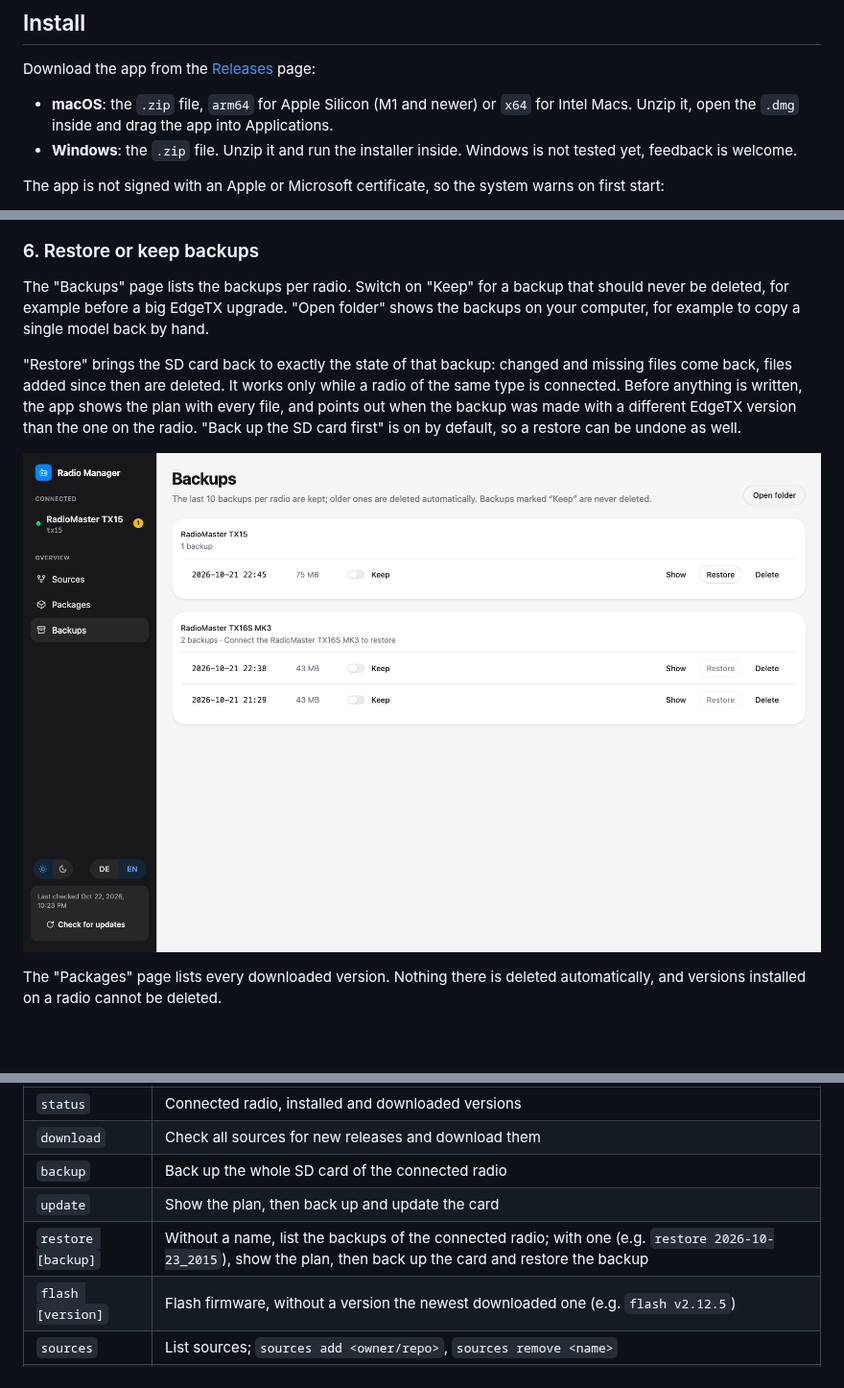
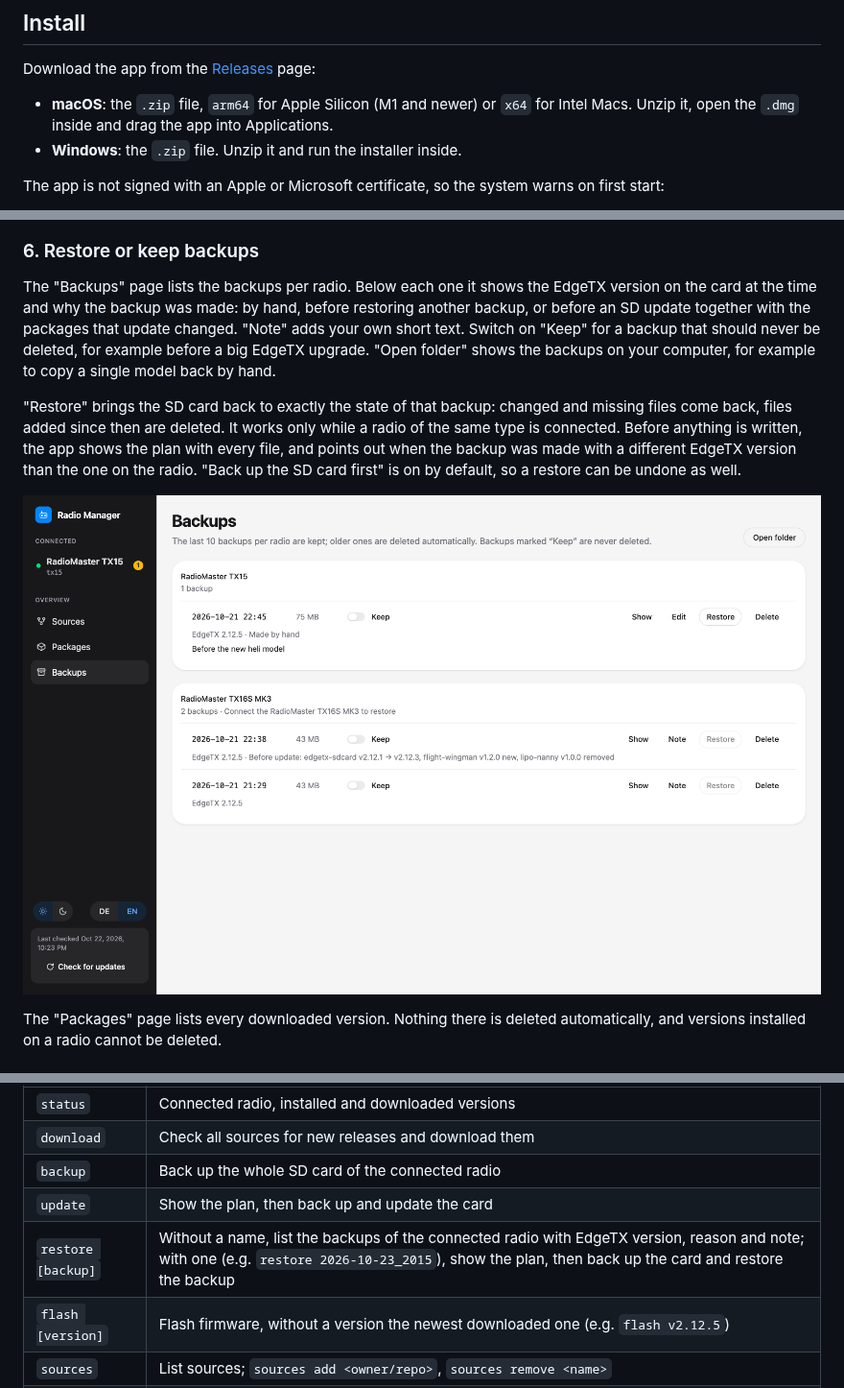
Before and after one commit to Mariator-pro/edgetx-radio-manager, a Markdown page: README.md, 3 parts joined by grey strips. Shown at 96% size. Drawn GitHub-style; pictures changed too: docs/screenshots/backups.png; blank space fills up the shorter version.

Commit message:
Label backups with EdgeTX version, reason and note, and fit the window to the screen

```diff
--- a/README.md
+++ b/README.md
@@ -21,7 +21,7 @@ Every radio that EdgeTX supports works: radio types and SD card content come str
 Download the app from the [Releases](https://github.com/Mariator-pro/edgetx-radio-manager/releases) page:
 
 - **macOS**: the `.zip` file, `arm64` for Apple Silicon (M1 and newer) or `x64` for Intel Macs. Unzip it, open the `.dmg` inside and drag the app into Applications.
-- **Windows**: the `.zip` file. Unzip it and run the installer inside. Windows is not tested yet, feedback is welcome.
+- **Windows**: the `.zip` file. Unzip it and run the installer inside.
 
 The app is not signed with an Apple or Microsoft certificate, so the system warns on first start:
 
@@ -71,7 +71,7 @@ On the "Sources" page, enter a GitHub repo (`owner/name`) and click "Check". The
 
 ### 6. Restore or keep backups
 
-The "Backups" page lists the backups per radio. Switch on "Keep" for a backup that should never be deleted, for example before a big EdgeTX upgrade. "Open folder" shows the backups on your computer, for example to copy a single model back by hand.
+The "Backups" page lists the backups per radio. Below each one it shows the EdgeTX version on the card at the time and why the backup was made: by hand, before restoring another backup, or before an SD update together with the packages that update changed. "Note" adds your own short text. Switch on "Keep" for a backup that should never be deleted, for example before a big EdgeTX upgrade. "Open folder" shows the backups on your computer, for example to copy a single model back by hand.
 
 "Restore" brings the SD card back to exactly the state of that backup: changed and missing files come back, files added since then are deleted. It works only while a radio of the same type is connected. Before anything is written, the app shows the plan with every file, and points out when the backup was made with a different EdgeTX version than the one on the radio. "Back up the SD card first" is on by default, so a restore can be undone as well.
 
@@ -137,7 +137,7 @@ npm run cli -- <command> [options]
 | `download` | Check all sources for new releases and download them |
 | `backup` | Back up the whole SD card of the connected radio |
 | `update` | Show the plan, then back up and update the card |
-| `restore [backup]` | Without a name, list the backups of the connected radio; with one (e.g. `restore 2026-10-23_2015`), show the plan, then back up the card and restore the backup |
+| `restore [backup]` | Without a name, list the backups of the connected radio with EdgeTX version, reason and note; with one (e.g. `restore 2026-10-23_2015`), show the plan, then back up the card and restore the backup |
 | `flash [version]` | Flash firmware, without a version the newest downloaded one (e.g. `flash v2.12.5`) |
 | `sources` | List sources; `sources add <owner/repo>`, `sources remove <name>` |
 | `ui` | Open the browser interface (like `npm start`) |
```
Also changed, not shown: 13 other files.
